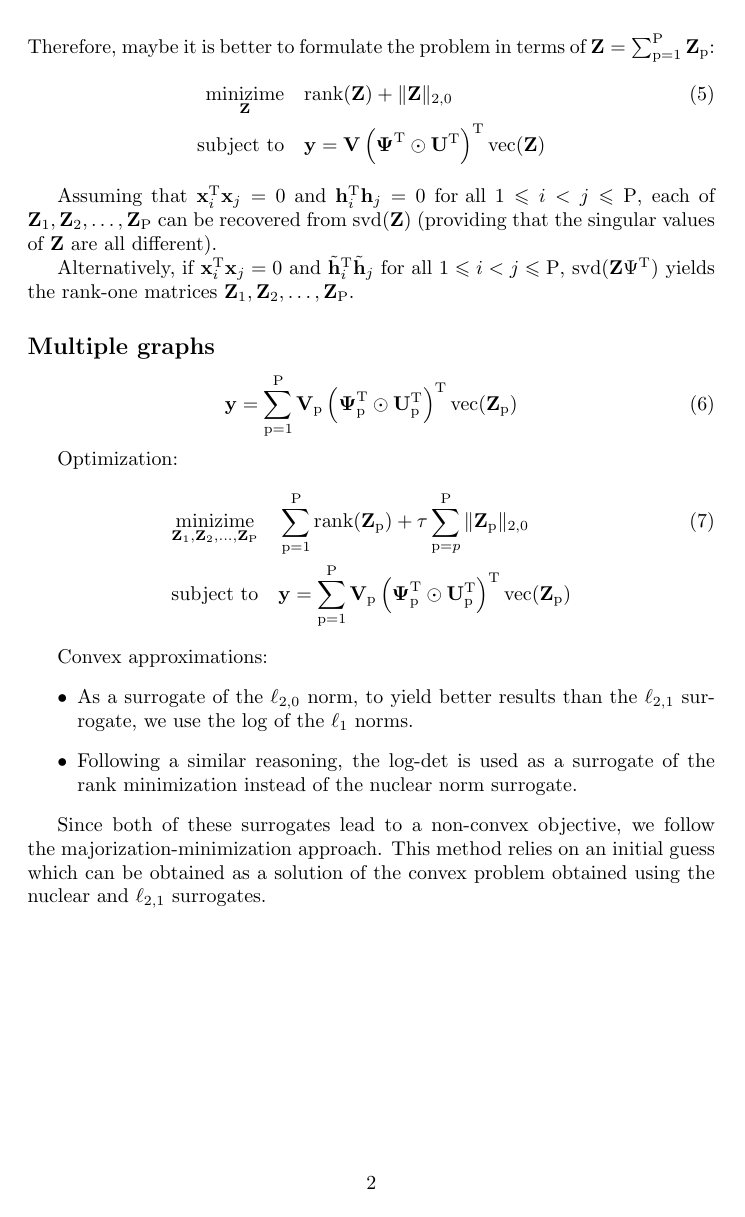
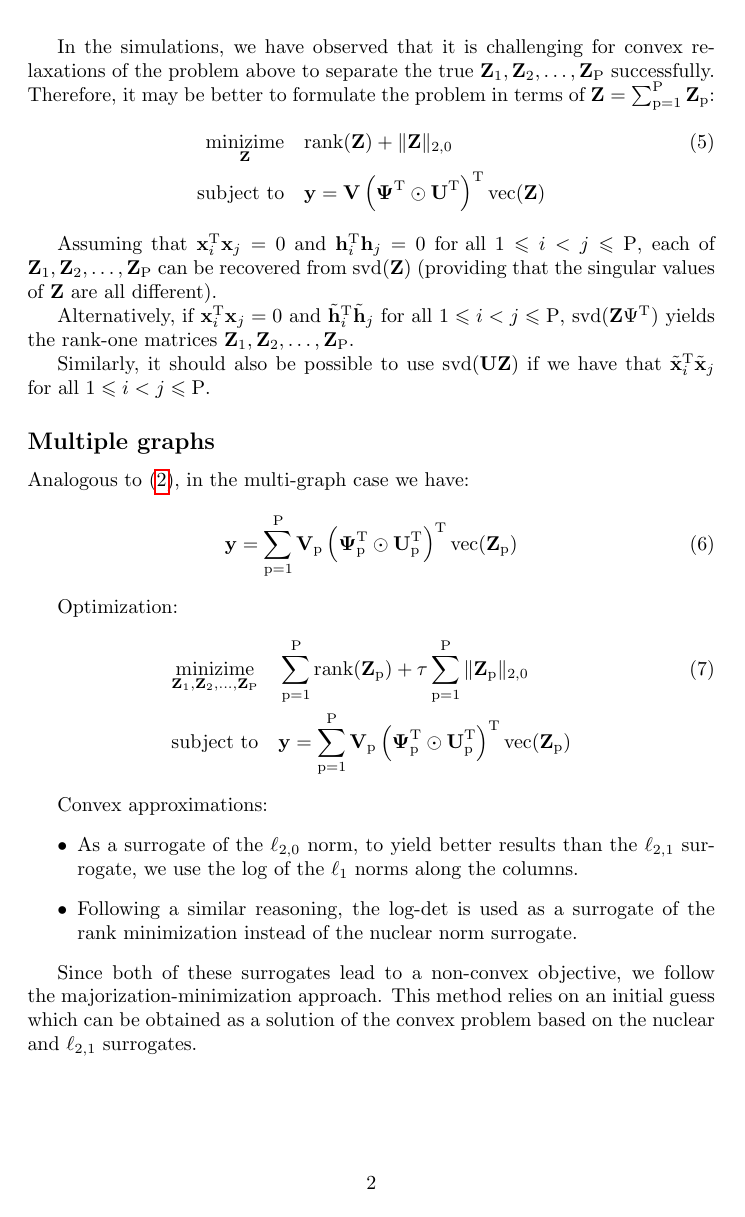
Before and after one commit to iglesias/gsp_bss, a LaTeX document (blind_demixing.tex): page 2 of 2. Compiled offline with pdfLaTeX.

Commit message:
Updates after proof-reading.

```diff
--- a/blind_demixing.tex
+++ b/blind_demixing.tex
@@ -51,7 +54,7 @@ Optimization:
   \text{subject to} \quad & \bby = \bbV \left(\bbPsi^{\rmT} \odot \bbU^{\rmT} \right)^{\rmT}\sum_{\sourceIndex=1}^{\numSources} \vect(\bbZ_{\sourceIndex}) \nonumber
 \end{align}
 
-In the simulations, we have observed that it is challenging for convex relaxations of the problem above to separate the true $\bbZ_{1},\bbZ_{2},\ldots,\bbZ_{\numSources}$ successfully. Therefore, maybe it is better to formulate the problem in terms of $\bbZ = \sum_{\sourceIndex=1}^{\numSources} \bbZ_{\sourceIndex}$:
+In the simulations, we have observed that it is challenging for convex relaxations of the problem above to separate the true $\bbZ_{1},\bbZ_{2},\ldots,\bbZ_{\numSources}$ successfully. Therefore, it may be better to formulate the problem in terms of $\bbZ = \sum_{\sourceIndex=1}^{\numSources} \bbZ_{\sourceIndex}$:
 \begin{align}
   \mathop{\text{minizime}}_{\bbZ} \quad & \rank(\bbZ) + \|\bbZ\|_{2,0} \\
   \text{subject to} \quad & \bby = \bbV \left(\bbPsi^{\rmT} \odot \bbU^{\rmT} \right)^{\rmT} \vect(\bbZ) \nonumber
@@ -61,24 +64,27 @@ Assuming that $\bbx_{i}^{\rmT} \bbx_{j} = 0$ and $\bbh_{i}^{\rmT} \bbh_{j} = 0$
 
 Alternatively, if $\bbx_{i}^{\rmT} \bbx_{j} = 0$ and $\tilde \bbh_{i}^{\rmT} \tilde \bbh_{j}$ $\forall \ 1 \leqslant i < j \leqslant \numSources$, $\svd(\bbZ \Psi^{\rmT})$ yields the rank-one matrices $\bbZ_{1},\bbZ_{2},\ldots,\bbZ_{\numSources}$.
 
+Similarly, it should also be possible to use $\svd(\bbU \bbZ)$ if we have that $\tilde \bbx_{i}^{\rmT} \tilde \bbx_{j}$ $\forall \ 1 \leqslant i < j \leqslant \numSources$.
+
 \subsection*{Multiple graphs}
 
+Analogous to \eqref{eq:blind_demixing_sg_constraint}, in the multi-graph case we have:
 \begin{equation}
   \bby = \sum_{\sourceIndex=1}^{\numSources} \bbV_{\sourceIndex} \left(\bbPsi_{\sourceIndex}^{\rmT} \odot \bbU_{\sourceIndex}^{\rmT} \right)^{\rmT} \vect(\bbZ_{\sourceIndex})
 \end{equation}
 
 Optimization:
 \begin{align}
-  \mathop{\text{minizime}}_{\bbZ_{1},\bbZ_{2},\ldots,\bbZ_{\numSources}} \quad & \sum_{\sourceIndex=1}^{\numSources} \rank(\bbZ_{\sourceIndex}) + \tau \sum_{\sourceIndex=p}^{\numSources} \|\bbZ_{\sourceIndex}\|_{2,0} \\
+  \mathop{\text{minizime}}_{\bbZ_{1},\bbZ_{2},\ldots,\bbZ_{\numSources}} \quad & \sum_{\sourceIndex=1}^{\numSources} \rank(\bbZ_{\sourceIndex}) + \tau \sum_{\sourceIndex=1}^{\numSources} \|\bbZ_{\sourceIndex}\|_{2,0} \\
   \text{subject to} \quad & \bby = \sum_{\sourceIndex=1}^{\numSources} \bbV_{\sourceIndex} \left(\bbPsi_{\sourceIndex}^{\rmT} \odot \bbU_{\sourceIndex}^{\rmT} \right)^{\rmT} \vect(\bbZ_{\sourceIndex}) \nonumber
 \end{align}
 
 Convex approximations:
 \begin{itemize}
-  \item As a surrogate of the $\ell_{2,0}$ norm, to yield better results than the $\ell_{2,1}$ surrogate, we use the log of the $\ell_{1}$ norms.
+  \item As a surrogate of the $\ell_{2,0}$ norm, to yield better results than the $\ell_{2,1}$ surrogate, we use the log of the $\ell_{1}$ norms along the columns.
   \item Following a similar reasoning, the log-det is used as a surrogate of the rank minimization instead of the nuclear norm surrogate.
 \end{itemize}
 
-Since both of these surrogates lead to a non-convex objective, we follow the majorization-minimization approach. This method relies on an initial guess which can be obtained as a solution of the convex problem obtained using the nuclear and $\ell_{2,1}$ surrogates.
+Since both of these surrogates lead to a non-convex objective, we follow the majorization-minimization approach. This method relies on an initial guess which can be obtained as a solution of the convex problem based on the nuclear and $\ell_{2,1}$ surrogates.
 
 \end{document}
```
Also changed, not shown: blind_demixing.tex (9 more changed lines).
